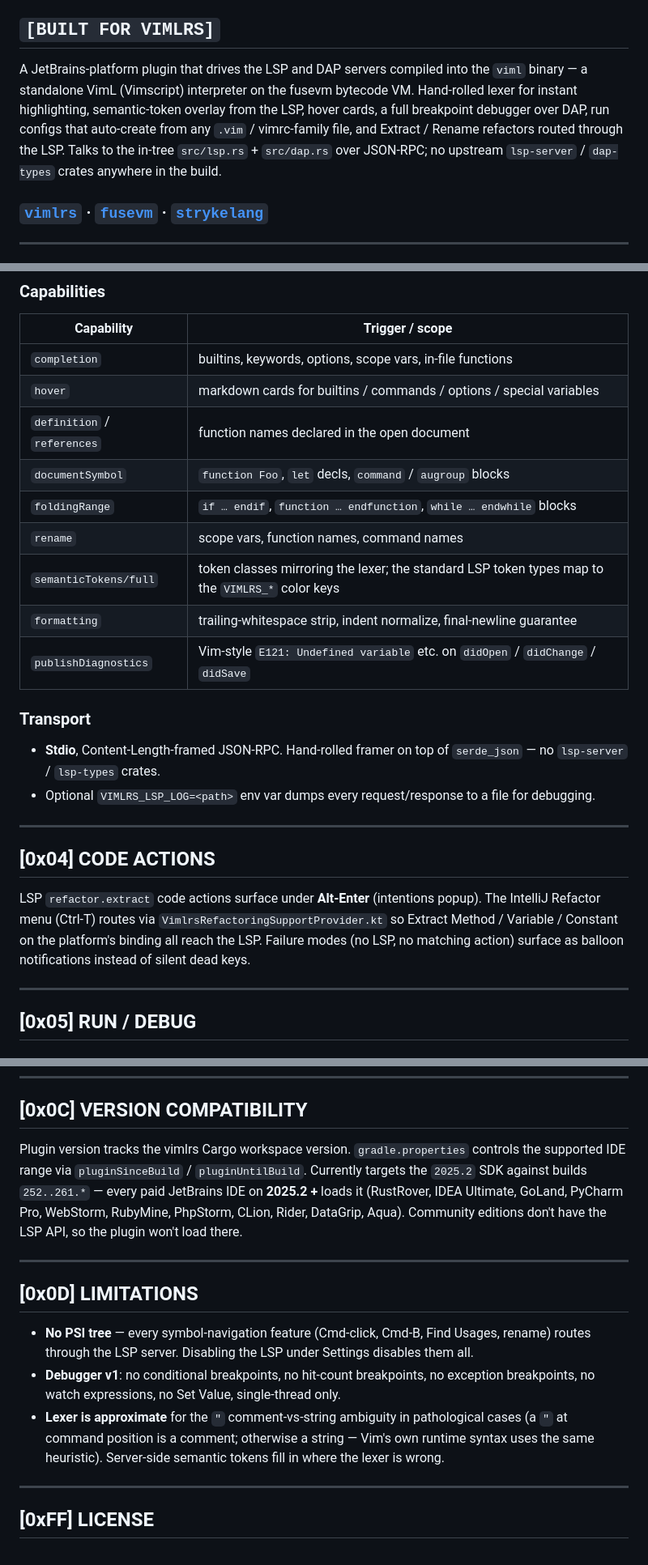
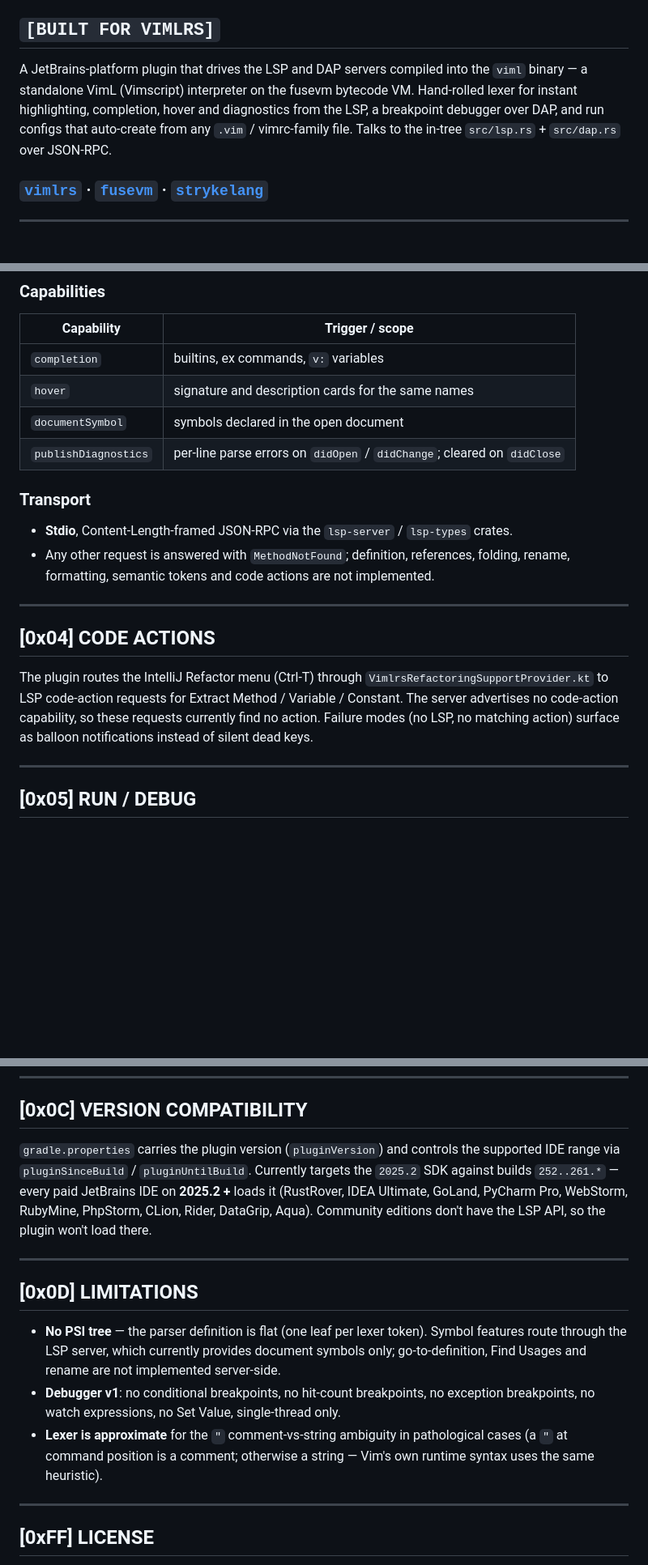
Before and after one commit to MenkeTechnologies/vimlrs, a Markdown page: editors/intellij/README.md, 3 parts joined by grey strips. Shown at 81% size. Rendered like a GitHub page; blank space fills up the shorter version.

Commit message:
docs: fix stale LSP capability list, binary name, closed regex gap, fuzzer modes; drop first-claim

```diff
--- a/editors/intellij/README.md
+++ b/editors/intellij/README.md
@@ -11,7 +11,7 @@
 
 ## `[BUILT FOR VIMLRS]`
 
-A JetBrains-platform plugin that drives the LSP and DAP servers compiled into the `viml` binary — a standalone VimL (Vimscript) interpreter on the fusevm bytecode VM. Hand-rolled lexer for instant highlighting, semantic-token overlay from the LSP, hover cards, a full breakpoint debugger over DAP, run configs that auto-create from any `.vim` / vimrc-family file, and Extract / Rename refactors routed through the LSP. Talks to the in-tree `src/lsp.rs` + `src/dap.rs` over JSON-RPC; no upstream `lsp-server` / `dap-types` crates anywhere in the build.
+A JetBrains-platform plugin that drives the LSP and DAP servers compiled into the `viml` binary — a standalone VimL (Vimscript) interpreter on the fusevm bytecode VM. Hand-rolled lexer for instant highlighting, completion, hover and diagnostics from the LSP, a breakpoint debugger over DAP, and run configs that auto-create from any `.vim` / vimrc-family file. Talks to the in-tree `src/lsp.rs` + `src/dap.rs` over JSON-RPC.
 
 ### [`vimlrs`](https://github.com/MenkeTechnologies/vimlrs) · [`fusevm`](https://github.com/MenkeTechnologies/fusevm) · [`strykelang`](https://github.com/MenkeTechnologies/strykelang)
 
@@ -99,26 +99,21 @@ The LSP server is in-process inside the `viml` binary — `viml --lsp` spawns it
 
 | Capability | Trigger / scope |
 |------------|-----------------|
-| `completion` | builtins, keywords, options, scope vars, in-file functions |
-| `hover` | markdown cards for builtins / commands / options / special variables |
-| `definition` / `references` | function names declared in the open document |
-| `documentSymbol` | `function Foo`, `let` decls, `command` / `augroup` blocks |
-| `foldingRange` | `if … endif`, `function … endfunction`, `while … endwhile` blocks |
-| `rename` | scope vars, function names, command names |
-| `semanticTokens/full` | token classes mirroring the lexer; the standard LSP token types map to the `VIMLRS_*` color keys |
-| `formatting` | trailing-whitespace strip, indent normalize, final-newline guarantee |
-| `publishDiagnostics` | Vim-style `E121: Undefined variable` etc. on `didOpen` / `didChange` / `didSave` |
+| `completion` | builtins, ex commands, `v:` variables |
+| `hover` | signature and description cards for the same names |
+| `documentSymbol` | symbols declared in the open document |
+| `publishDiagnostics` | per-line parse errors on `didOpen` / `didChange`; cleared on `didClose` |
 
 ### Transport
 
-- **Stdio**, Content-Length-framed JSON-RPC. Hand-rolled framer on top of `serde_json` — no `lsp-server` / `lsp-types` crates.
-- Optional `VIMLRS_LSP_LOG=<path>` env var dumps every request/response to a file for debugging.
+- **Stdio**, Content-Length-framed JSON-RPC via the `lsp-server` / `lsp-types` crates.
+- Any other request is answered with `MethodNotFound`; definition, references, folding, rename, formatting, semantic tokens and code actions are not implemented.
 
 ---
 
 ## [0x04] CODE ACTIONS
 
-LSP `refactor.extract` code actions surface under **Alt-Enter** (intentions popup). The IntelliJ Refactor menu (Ctrl-T) routes via `VimlrsRefactoringSupportProvider.kt` so Extract Method / Variable / Constant on the platform's binding all reach the LSP. Failure modes (no LSP, no matching action) surface as balloon notifications instead of silent dead keys.
+The plugin routes the IntelliJ Refactor menu (Ctrl-T) through `VimlrsRefactoringSupportProvider.kt` to LSP code-action requests for Extract Method / Variable / Constant. The server advertises no code-action capability, so these requests currently find no action. Failure modes (no LSP, no matching action) surface as balloon notifications instead of silent dead keys.
 
 ---
 
@@ -280,15 +277,15 @@ The Rust side lives in `vimlrs/src/lsp.rs` (LSP server, `viml --lsp`) and `vimlr
 
 ## [0x0C] VERSION COMPATIBILITY
 
-Plugin version tracks the vimlrs Cargo workspace version. `gradle.properties` controls the supported IDE range via `pluginSinceBuild` / `pluginUntilBuild`. Currently targets the `2025.2` SDK against builds `252..261.*` — every paid JetBrains IDE on **2025.2 +** loads it (RustRover, IDEA Ultimate, GoLand, PyCharm Pro, WebStorm, RubyMine, PhpStorm, CLion, Rider, DataGrip, Aqua). Community editions don't have the LSP API, so the plugin won't load there.
+`gradle.properties` carries the plugin version (`pluginVersion`) and controls the supported IDE range via `pluginSinceBuild` / `pluginUntilBuild`. Currently targets the `2025.2` SDK against builds `252..261.*` — every paid JetBrains IDE on **2025.2 +** loads it (RustRover, IDEA Ultimate, GoLand, PyCharm Pro, WebStorm, RubyMine, PhpStorm, CLion, Rider, DataGrip, Aqua). Community editions don't have the LSP API, so the plugin won't load there.
 
 ---
 
 ## [0x0D] LIMITATIONS
 
-- **No PSI tree** — every symbol-navigation feature (Cmd-click, Cmd-B, Find Usages, rename) routes through the LSP server. Disabling the LSP under Settings disables them all.
+- **No PSI tree** — the parser definition is flat (one leaf per lexer token). Symbol features route through the LSP server, which currently provides document symbols only; go-to-definition, Find Usages and rename are not implemented server-side.
 - **Debugger v1**: no conditional breakpoints, no hit-count breakpoints, no exception breakpoints, no watch expressions, no Set Value, single-thread only.
-- **Lexer is approximate** for the `"` comment-vs-string ambiguity in pathological cases (a `"` at command position is a comment; otherwise a string — Vim's own runtime syntax uses the same heuristic). Server-side semantic tokens fill in where the lexer is wrong.
+- **Lexer is approximate** for the `"` comment-vs-string ambiguity in pathological cases (a `"` at command position is a comment; otherwise a string — Vim's own runtime syntax uses the same heuristic).
 
 ---
 
```
Also changed, not shown: other parts of editors/intellij/README.md (+12 -10 lines), README.md (+3 -3 lines), docs/FUZZING.md (+7 -1 lines).
